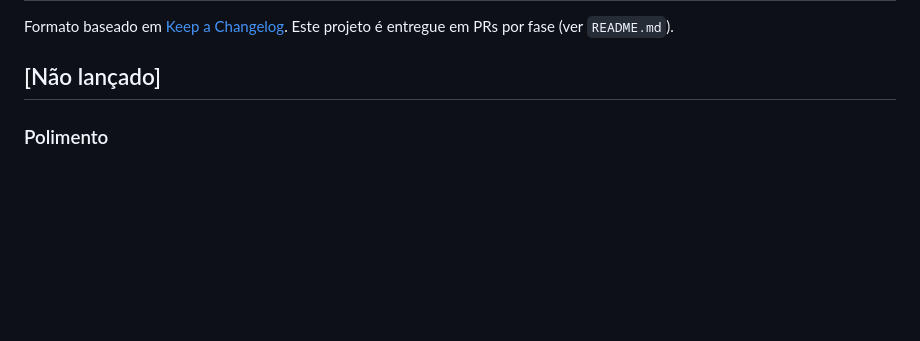
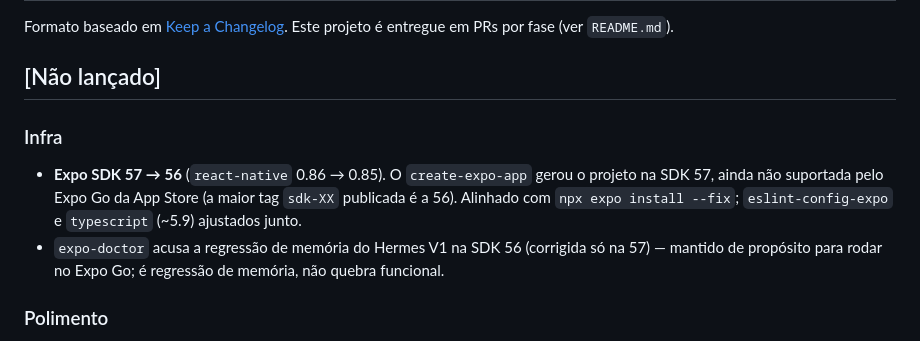
Before and after one commit to LuizZamzicki/agnus-mobile, a Markdown page: CHANGELOG.md, the part around the change. Drawn GitHub-style; blank space fills up the shorter version.

Commit message:
docs: registra a mudança de SDK no changelog
Co-Authored-By: Claude Sonnet 5 <noreply@anthropic.com>

```diff
--- a/CHANGELOG.md
+++ b/CHANGELOG.md
@@ -4,6 +4,16 @@ Formato baseado em [Keep a Changelog](https://keepachangelog.com/pt-BR/1.1.0/).
 Este projeto é entregue em PRs por fase (ver `README.md`).
 
 ## [Não lançado]
+
+### Infra
+
+- **Expo SDK 57 → 56** (`react-native` 0.86 → 0.85). O `create-expo-app` gerou o
+  projeto na SDK 57, ainda não suportada pelo Expo Go da App Store (a maior tag
+  `sdk-XX` publicada é a 56). Alinhado com `npx expo install --fix`;
+  `eslint-config-expo` e `typescript` (~5.9) ajustados junto.
+- `expo-doctor` acusa a regressão de memória do Hermes V1 na SDK 56 (corrigida só
+  na 57) — mantido de propósito para rodar no Expo Go; é regressão de memória, não
+  quebra funcional.
 
 ### Polimento
 
```
